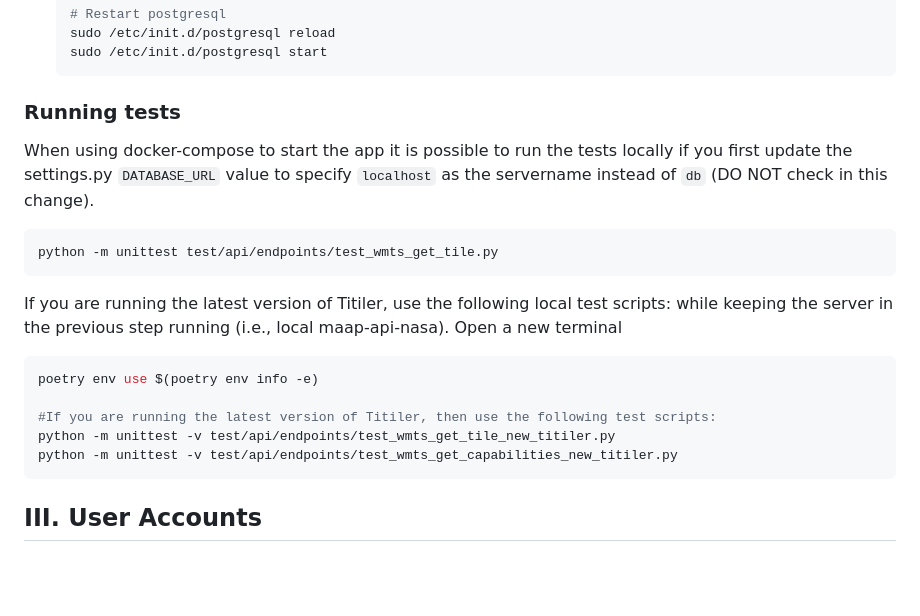
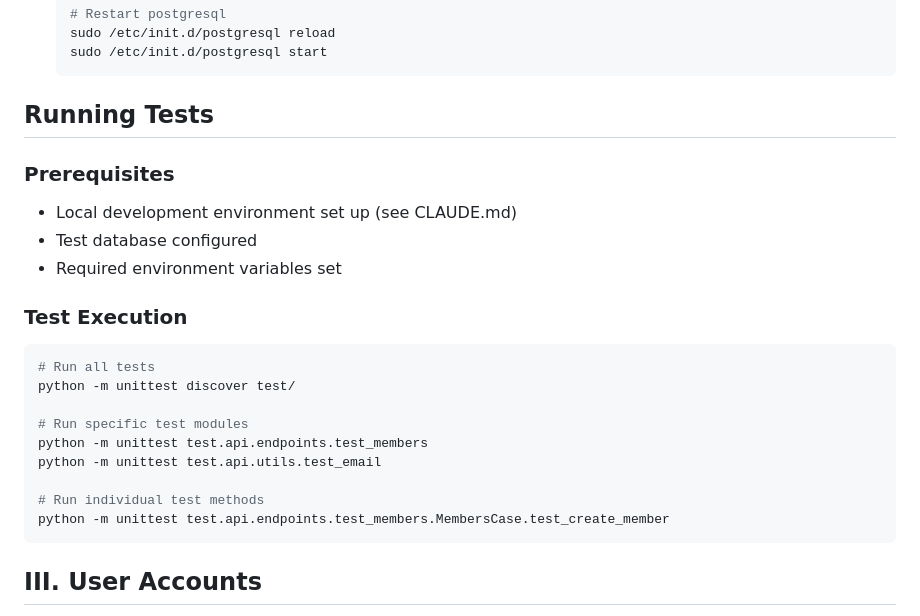
Before and after one commit to MAAP-Project/maap-api-nasa, a Markdown page: README.md, the part around the change. Drawn GitHub-style; blank space fills up the shorter version.

Commit message:
Add updated test instructions to README

````diff
--- a/README.md
+++ b/README.md
@@ -96,25 +96,24 @@ Some issues you may experience while running the above line:
   sudo /etc/init.d/postgresql start
   ```
 
-### Running tests
+## Running Tests
 
-When using docker-compose to start the app it is possible to run the tests locally if you first
-update the settings.py `DATABASE_URL` value to specify `localhost` as the servername instead of `db`
-(DO NOT check in this change).
+### Prerequisites
+- Local development environment set up (see CLAUDE.md)
+- Test database configured
+- Required environment variables set
 
+### Test Execution
 ```bash
-python -m unittest test/api/endpoints/test_wmts_get_tile.py
-```
+# Run all tests
+python -m unittest discover test/
 
-If you are running the latest version of Titiler, use the following local test scripts:
-while keeping the server in the previous step running (i.e., local maap-api-nasa). Open a new terminal
+# Run specific test modules
+python -m unittest test.api.endpoints.test_members
+python -m unittest test.api.utils.test_email
 
-```bash
-poetry env use $(poetry env info -e)
-
-#If you are running the latest version of Titiler, then use the following test scripts:
-python -m unittest -v test/api/endpoints/test_wmts_get_tile_new_titiler.py
-python -m unittest -v test/api/endpoints/test_wmts_get_capabilities_new_titiler.py
+# Run individual test methods
+python -m unittest test.api.endpoints.test_members.MembersCase.test_create_member
 ```
 
 ## III. User Accounts
````
